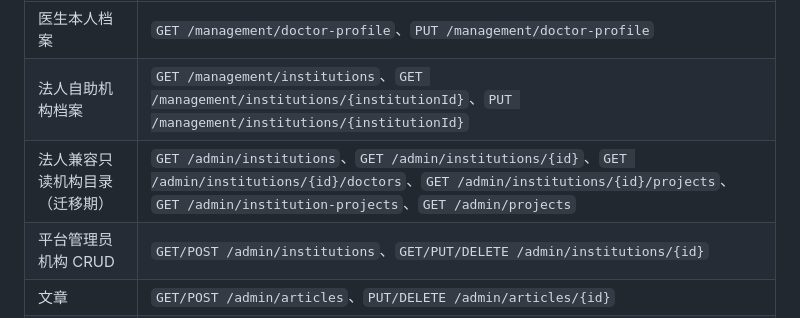
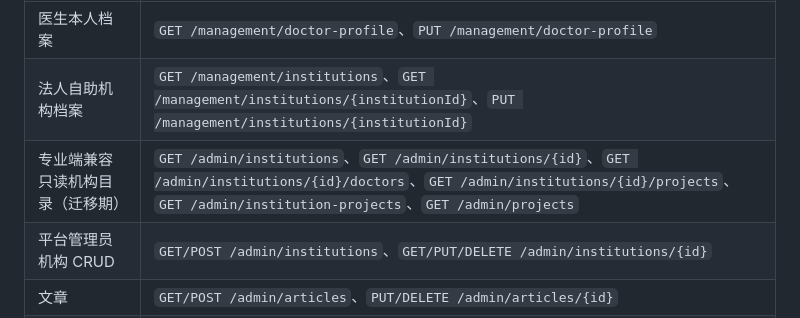
Before and after one commit to shimmail/joysong, a Markdown page: docs/FLUTTER_API_CONTRACT.md, the part around the change. GitHub-like rendering.

Commit message:
docs: clarify professional institution compatibility

```diff
--- a/docs/FLUTTER_API_CONTRACT.md
+++ b/docs/FLUTTER_API_CONTRACT.md
@@ -429,7 +429,7 @@ Flutter 可以完成页面和接口抽象，但生产发布前必须等待支付
 |---|---|
 | 医生本人档案 | `GET /management/doctor-profile`、`PUT /management/doctor-profile` |
 | 法人自助机构档案 | `GET /management/institutions`、`GET /management/institutions/{institutionId}`、`PUT /management/institutions/{institutionId}` |
-| 法人兼容只读机构目录（迁移期） | `GET /admin/institutions`、`GET /admin/institutions/{id}`、`GET /admin/institutions/{id}/doctors`、`GET /admin/institutions/{id}/projects`、`GET /admin/institution-projects`、`GET /admin/projects` |
+| 专业端兼容只读机构目录（迁移期） | `GET /admin/institutions`、`GET /admin/institutions/{id}`、`GET /admin/institutions/{id}/doctors`、`GET /admin/institutions/{id}/projects`、`GET /admin/institution-projects`、`GET /admin/projects` |
 | 平台管理员机构 CRUD | `GET/POST /admin/institutions`、`GET/PUT/DELETE /admin/institutions/{id}` |
 | 文章 | `GET/POST /admin/articles`、`PUT/DELETE /admin/articles/{id}` |
 | 机构项目 | `GET/POST /admin/institution-projects`、`PUT/DELETE /admin/institution-projects/{id}` |
```
